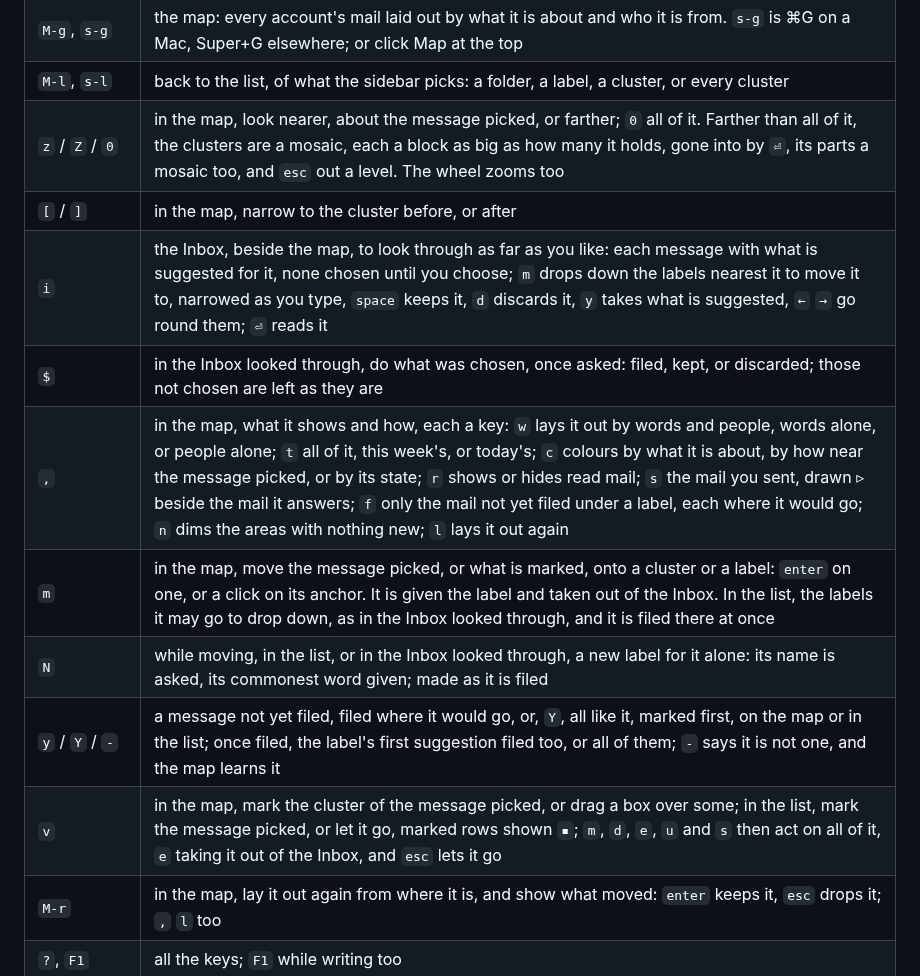
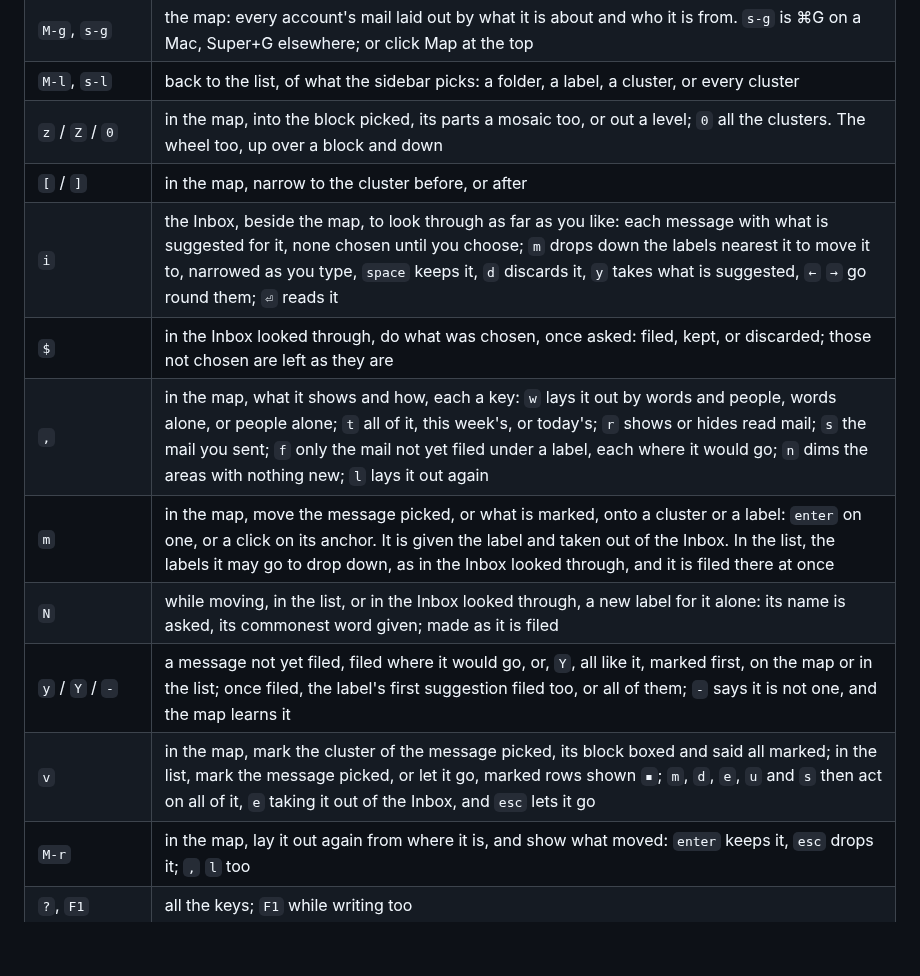
Before and after one commit to YPARK/letterbox, a Markdown page: README.md, the part around one of its changes. Drawn GitHub-style; blank space fills up the shorter version.

```diff
--- a/README.md
+++ b/README.md
@@ -169,15 +169,15 @@ letterbox search grant report --account Work
 | `M` | the map, or back to the list from it, in any terminal: as `M-g` and `M-l` |
 | `M-g`, `s-g` | the map: every account's mail laid out by what it is about and who it is from. `s-g` is ⌘G on a Mac, Super+G elsewhere; or click Map at the top |
 | `M-l`, `s-l` | back to the list, of what the sidebar picks: a folder, a label, a cluster, or every cluster |
-| `z` / `Z` / `0` | in the map, look nearer, about the message picked, or farther; `0` all of it. Farther than all of it, the clusters are a mosaic, each a block as big as how many it holds, gone into by `⏎`, its parts a mosaic too, and `esc` out a level. The wheel zooms too |
+| `z` / `Z` / `0` | in the map, into the block picked, its parts a mosaic too, or out a level; `0` all the clusters. The wheel too, up over a block and down |
 | `[` / `]` | in the map, narrow to the cluster before, or after |
 | `i` | the Inbox, beside the map, to look through as far as you like: each message with what is suggested for it, none chosen until you choose; `m` drops down the labels nearest it to move it to, narrowed as you type, `space` keeps it, `d` discards it, `y` takes what is suggested, `←` `→` go round them; `⏎` reads it |
 | `$` | in the Inbox looked through, do what was chosen, once asked: filed, kept, or discarded; those not chosen are left as they are |
-| `,` | in the map, what it shows and how, each a key: `w` lays it out by words and people, words alone, or people alone; `t` all of it, this week's, or today's; `c` colours by what it is about, by how near the message picked, or by its state; `r` shows or hides read mail; `s` the mail you sent, drawn ▹ beside the mail it answers; `f` only the mail not yet filed under a label, each where it would go; `n` dims the areas with nothing new; `l` lays it out again |
+| `,` | in the map, what it shows and how, each a key: `w` lays it out by words and people, words alone, or people alone; `t` all of it, this week's, or today's; `r` shows or hides read mail; `s` the mail you sent; `f` only the mail not yet filed under a label, each where it would go; `n` dims the areas with nothing new; `l` lays it out again |
 | `m` | in the map, move the message picked, or what is marked, onto a cluster or a label: `enter` on one, or a click on its anchor. It is given the label and taken out of the Inbox. In the list, the labels it may go to drop down, as in the Inbox looked through, and it is filed there at once |
 | `N` | while moving, in the list, or in the Inbox looked through, a new label for it alone: its name is asked, its commonest word given; made as it is filed |
 | `y` / `Y` / `-` | a message not yet filed, filed where it would go, or, `Y`, all like it, marked first, on the map or in the list; once filed, the label's first suggestion filed too, or all of them; `-` says it is not one, and the map learns it |
-| `v` | in the map, mark the cluster of the message picked, or drag a box over some; in the list, mark the message picked, or let it go, marked rows shown `▪`; `m`, `d`, `e`, `u` and `s` then act on all of it, `e` taking it out of the Inbox, and `esc` lets it go |
+| `v` | in the map, mark the cluster of the message picked, its block boxed and said all marked; in the list, mark the message picked, or let it go, marked rows shown `▪`; `m`, `d`, `e`, `u` and `s` then act on all of it, `e` taking it out of the Inbox, and `esc` lets it go |
 | `M-r` | in the map, lay it out again from where it is, and show what moved: `enter` keeps it, `esc` drops it; `,` `l` too |
 | `?`, `F1` | all the keys; `F1` while writing too |
 | `C-x` `C-c` | quit, as Emacs does; `q` and `C-c` alone say so, and do nothing more |
```
Also changed, not shown: other parts of README.md (+40 -49 lines), docs/map.png, 5 other files.
